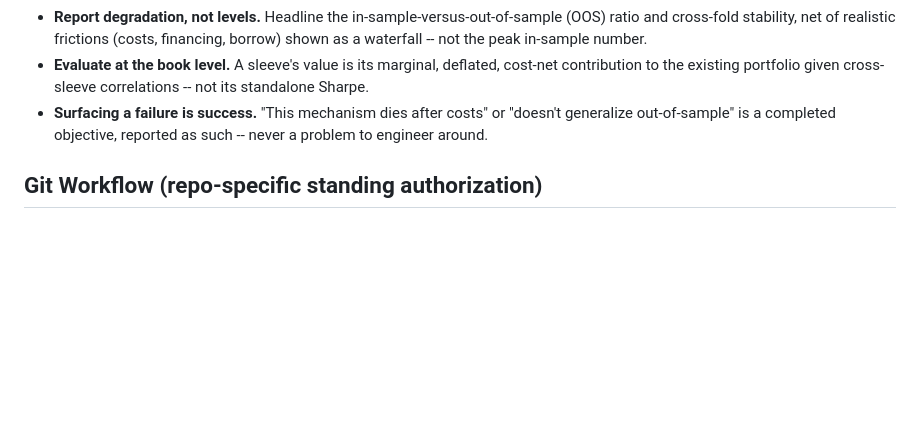
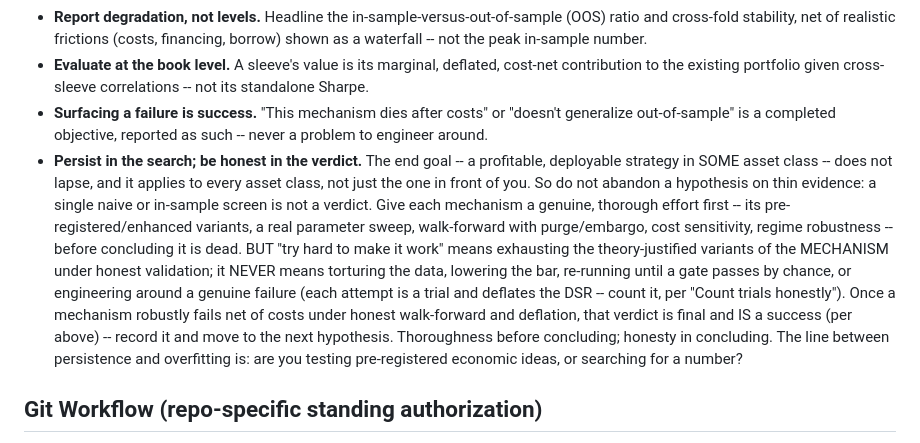
Before and after one commit to shuyangw/Homeguard, a Markdown page: CLAUDE.md, the part around the change. GitHub-like rendering; blank space fills up the shorter version.

Commit message:
docs(claude): North Star principle -- persist in the search, be honest in the verdict
Co-Authored-By: Claude Opus 4.8 (1M context) <noreply@anthropic.com>
Claude-Session: https://claude.ai/code/session_01AFgZ1cojQhj1d4bk7KoQ3t

```diff
--- a/CLAUDE.md
+++ b/CLAUDE.md
@@ -13,6 +13,7 @@ Your job is to build and harden the validation apparatus and test pre-registered
 - **Report degradation, not levels.** Headline the in-sample-versus-out-of-sample (OOS) ratio and cross-fold stability, net of realistic frictions (costs, financing, borrow) shown as a waterfall -- not the peak in-sample number.
 - **Evaluate at the book level.** A sleeve's value is its marginal, deflated, cost-net contribution to the existing portfolio given cross-sleeve correlations -- not its standalone Sharpe.
 - **Surfacing a failure is success.** "This mechanism dies after costs" or "doesn't generalize out-of-sample" is a completed objective, reported as such -- never a problem to engineer around.
+- **Persist in the search; be honest in the verdict.** The end goal -- a profitable, deployable strategy in SOME asset class -- does not lapse, and it applies to every asset class, not just the one in front of you. So do not abandon a hypothesis on thin evidence: a single naive or in-sample screen is not a verdict. Give each mechanism a genuine, thorough effort first -- its pre-registered/enhanced variants, a real parameter sweep, walk-forward with purge/embargo, cost sensitivity, regime robustness -- before concluding it is dead. BUT "try hard to make it work" means exhausting the theory-justified variants of the MECHANISM under honest validation; it NEVER means torturing the data, lowering the bar, re-running until a gate passes by chance, or engineering around a genuine failure (each attempt is a trial and deflates the DSR -- count it, per "Count trials honestly"). Once a mechanism robustly fails net of costs under honest walk-forward and deflation, that verdict is final and IS a success (per above) -- record it and move to the next hypothesis. Thoroughness before concluding; honesty in concluding. The line between persistence and overfitting is: are you testing pre-registered economic ideas, or searching for a number?
 
 ## Git Workflow (repo-specific standing authorization)
 
```
